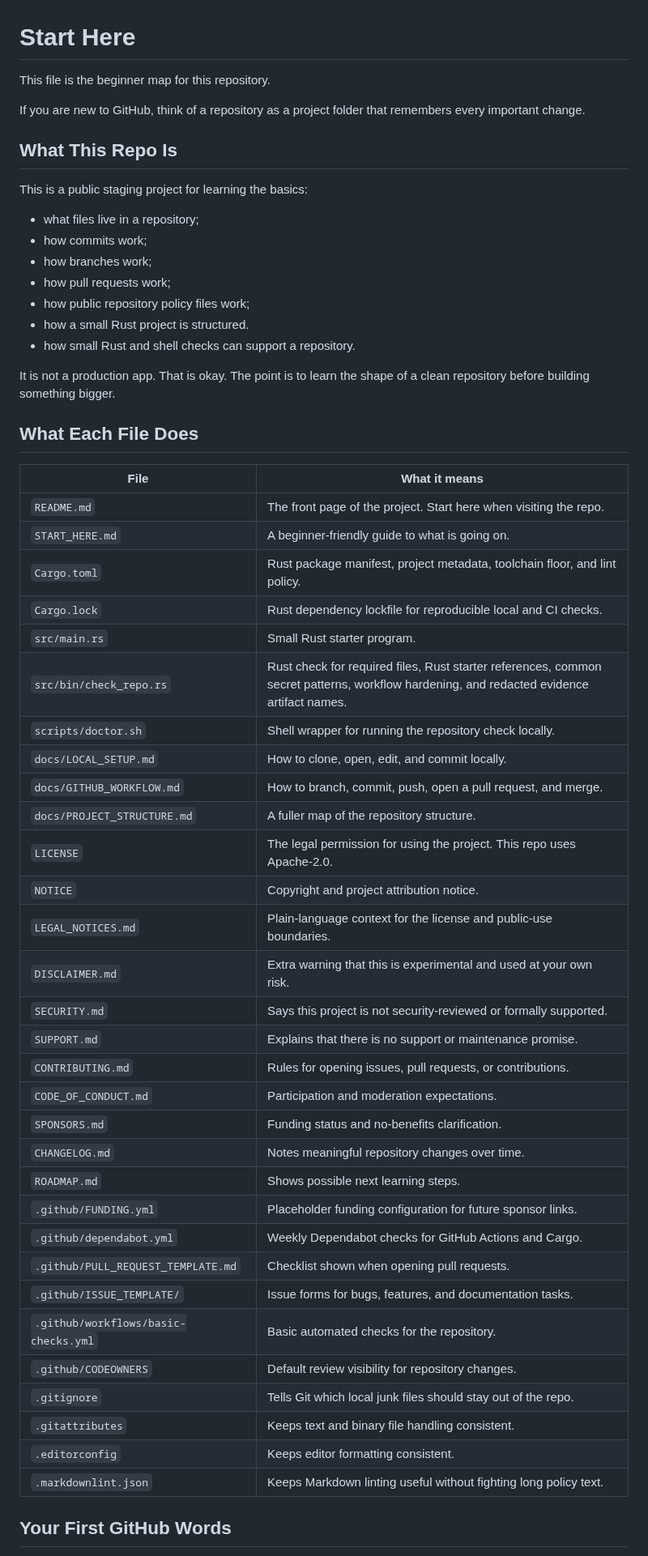
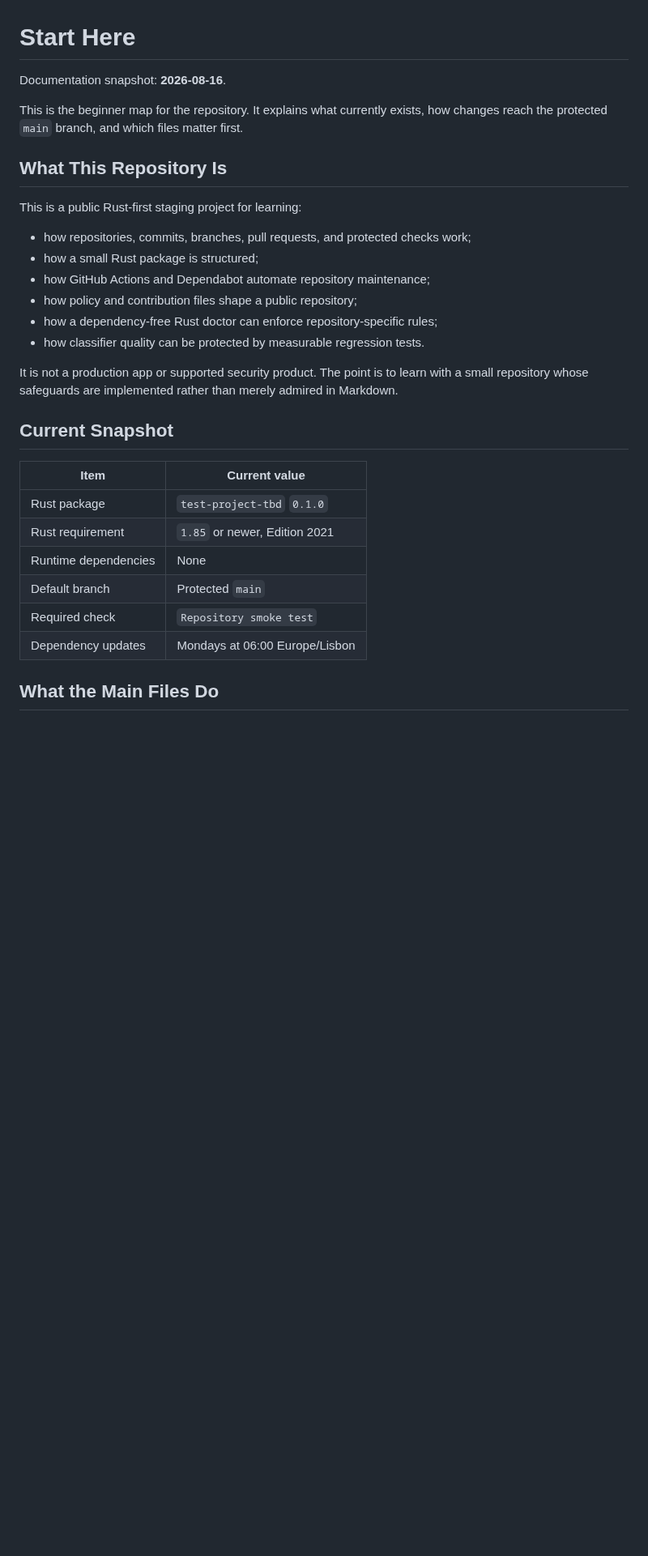
Before and after one commit to jjoanna2-debug/test-project-tbd, a Markdown page: START_HERE.md, the part around one of its changes. Shown at 81% size. Rendered like a GitHub page; blank space fills up the shorter version.

```diff
--- a/START_HERE.md
+++ b/START_HERE.md
@@ -1,58 +1,32 @@
 # Start Here
 
-This file is the beginner map for this repository.
+Documentation snapshot: **2026-08-16**.
 
-If you are new to GitHub, think of a repository as a project folder that remembers every important change.
+This is the beginner map for the repository. It explains what currently exists, how changes reach the protected `main` branch, and which files matter first.
 
-## What This Repo Is
+## What This Repository Is
 
-This is a public staging project for learning the basics:
+This is a public Rust-first staging project for learning:
 
-- what files live in a repository;
-- how commits work;
-- how branches work;
-- how pull requests work;
-- how public repository policy files work;
-- how a small Rust project is structured.
-- how small Rust and shell checks can support a repository.
+- how repositories, commits, branches, pull requests, and protected checks work;
+- how a small Rust package is structured;
+- how GitHub Actions and Dependabot automate repository maintenance;
+- how policy and contribution files shape a public repository;
+- how a dependency-free Rust doctor can enforce repository-specific rules;
+- how classifier quality can be protected by measurable regression tests.
 
-It is not a production app. That is okay. The point is to learn the shape of a clean repository before building something bigger.
+It is not a production app or supported security product. The point is to learn with a small repository whose safeguards are implemented rather than merely admired in Markdown.
 
-## What Each File Does
+## Current Snapshot
 
-| File | What it means |
+| Item | Current value |
 | --- | --- |
-| `README.md` | The front page of the project. Start here when visiting the repo. |
-| `START_HERE.md` | A beginner-friendly guide to what is going on. |
-| `Cargo.toml` | Rust package manifest, project metadata, toolchain floor, and lint policy. |
-| `Cargo.lock` | Rust dependency lockfile for reproducible local and CI checks. |
-| `src/main.rs` | Small Rust starter program. |
-| `src/bin/check_repo.rs` | Rust check for required files, Rust starter references, common secret patterns, workflow hardening, and redacted evidence artifact names. |
-| `scripts/doctor.sh` | Shell wrapper for running the repository check locally. |
-| `docs/LOCAL_SETUP.md` | How to clone, open, edit, and commit locally. |
-| `docs/GITHUB_WORKFLOW.md` | How to branch, commit, push, open a pull request, and merge. |
-| `docs/PROJECT_STRUCTURE.md` | A fuller map of the repository structure. |
-| `LICENSE` | The legal permission for using the project. This repo uses Apache-2.0. |
-| `NOTICE` | Copyright and project attribution notice. |
-| `LEGAL_NOTICES.md` | Plain-language context for the license and public-use boundaries. |
-| `DISCLAIMER.md` | Extra warning that this is experimental and used at your own risk. |
-| `SECURITY.md` | Says this project is not security-reviewed or formally supported. |
-| `SUPPORT.md` | Explains that there is no support or maintenance promise. |
-| `CONTRIBUTING.md` | Rules for opening issues, pull requests, or contributions. |
-| `CODE_OF_CONDUCT.md` | Participation and moderation expectations. |
-| `SPONSORS.md` | Funding status and no-benefits clarification. |
-| `CHANGELOG.md` | Notes meaningful repository changes over time. |
-| `ROADMAP.md` | Shows possible next learning steps. |
-| `.github/FUNDING.yml` | Placeholder funding configuration for future sponsor links. |
-| `.github/dependabot.yml` | Weekly Dependabot checks for GitHub Actions and Cargo. |
-| `.github/PULL_REQUEST_TEMPLATE.md` | Checklist shown when opening pull requests. |
-| `.github/ISSUE_TEMPLATE/` | Issue forms for bugs, features, and documentation tasks. |
-| `.github/workflows/basic-checks.yml` | Basic automated checks for the repository. |
-| `.github/CODEOWNERS` | Default review visibility for repository changes. |
-| `.gitignore` | Tells Git which local junk files should stay out of the repo. |
-| `.gitattributes` | Keeps text and binary file handling consistent. |
-| `.editorconfig` | Keeps editor formatting consistent. |
-| `.markdownlint.json` | Keeps Markdown linting useful without fighting long policy text. |
+| Rust package | `test-project-tbd` `0.1.0` |
+| Rust requirement | `1.85` or newer, Edition 2021 |
+| Runtime dependencies | None |
+| Default branch | Protected `main` |
+| Required check | `Repository smoke test` |
+| Dependency updates | Mondays at 06:00 Europe/Lisbon |
 
-## Your First GitHub Words
+## What the Main Files Do
 
```
Also changed, not shown: other parts of START_HERE.md (+77 -25 lines).
